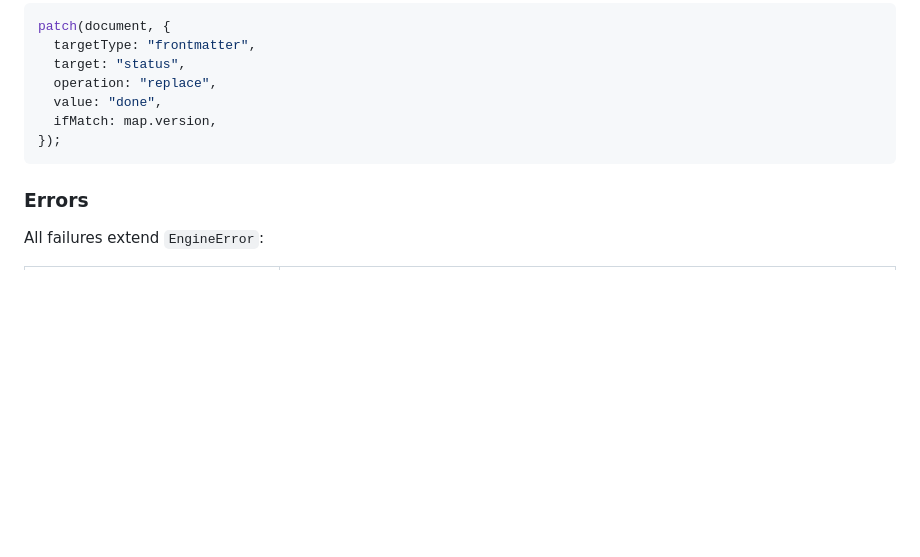
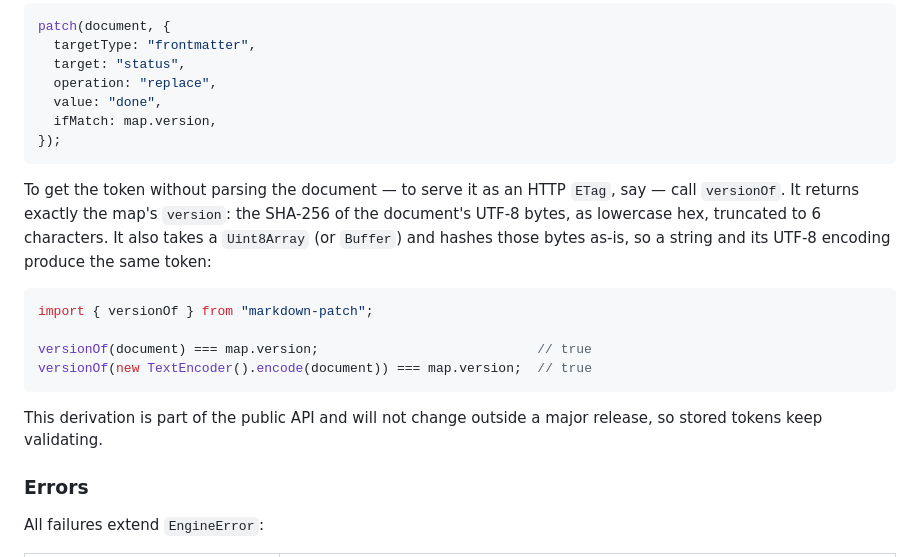
Before and after one commit to coddingtonbear/markdown-patch, a Markdown page: README.md, the part around the change. GitHub-like rendering; blank space fills up the shorter version.

Commit message:
Document versionOf in the README
Co-Authored-By: Claude Opus 5.5 <noreply@anthropic.com>

````diff
--- a/README.md
+++ b/README.md
@@ -327,6 +327,17 @@ patch(document, {
 });
 ```
 
+To get the token without parsing the document — to serve it as an HTTP `ETag`, say — call `versionOf`. It returns exactly the map's `version`: the SHA-256 of the document's UTF-8 bytes, as lowercase hex, truncated to 6 characters. It also takes a `Uint8Array` (or `Buffer`) and hashes those bytes as-is, so a string and its UTF-8 encoding produce the same token:
+
+```typescript
+import { versionOf } from "markdown-patch";
+
+versionOf(document) === map.version;                            // true
+versionOf(new TextEncoder().encode(document)) === map.version;  // true
+```
+
+This derivation is part of the public API and will not change outside a major release, so stored tokens keep validating.
+
 ### Errors
 
 All failures extend `EngineError`:
````
